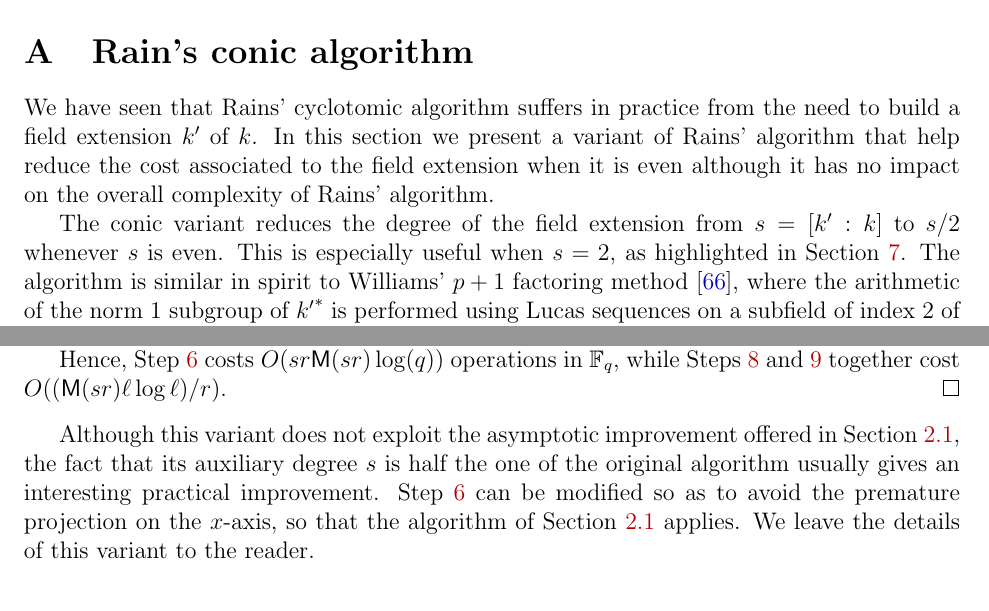
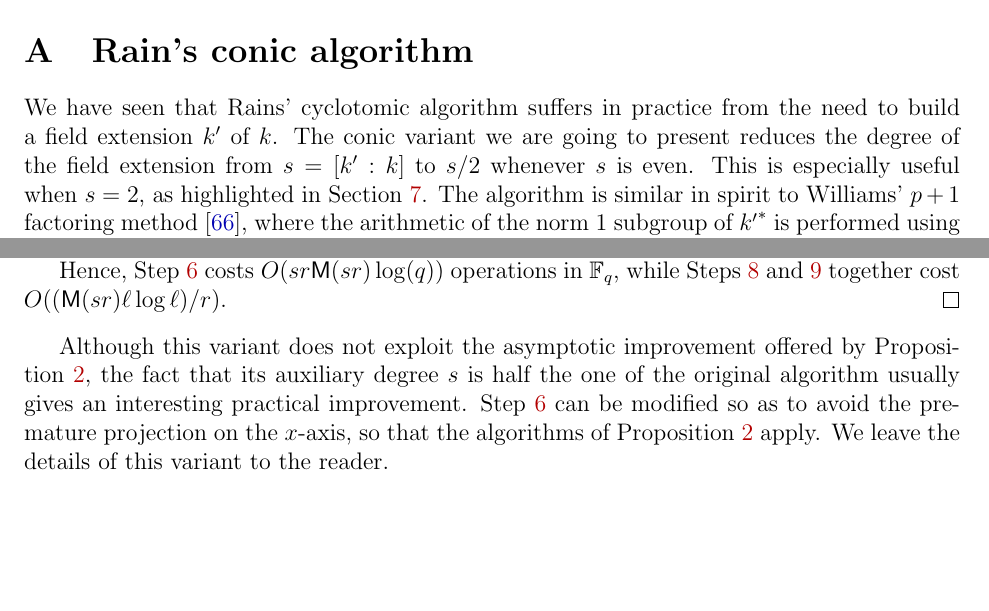
Before and after one commit to defeo/ffisom, a LaTeX paper (ffisom.tex): two parts of pages 38 and 40 of 54, joined at a grey line, cut so that both start at the same text, the shorter picture padded with empty space. Compiled offline with pdfLaTeX.

Commit message:
Minor adjustments to Appendix A

```diff
--- a/ffisom.tex
+++ b/ffisom.tex
@@ -2898,13 +2898,8 @@ Section~\ref{sec:fundamentalgo}.
 
 We have seen that Rains' cyclotomic algorithm suffers in practice from
 the need to build a field extension $k'$ of $k$. %
-In this section we present a variant of Rains' algorithm that help
-reduce the cost associated to the field extension when it is even %
-although it has no impact on the overall complexity of
-Rains' algorithm.
-
-The conic variant reduces the degree of the field extension from
-$s=[k':k]$ to $s/2$ whenever $s$ is even. %
+The conic variant we are going to present reduces the degree of the
+field extension from $s=[k':k]$ to $s/2$ whenever $s$ is even. %
 This is especially useful when $s=2$, as highlighted in
 Section~\ref{sec:experimental-results}. %
 The algorithm is similar in spirit to Williams' $p+1$ factoring
@@ -3009,12 +3004,12 @@ This is summarized in Algorithm~\ref{algorithm:rains-conic}.
 \end{proof}
 
 Although this variant does not exploit the asymptotic improvement
-offered in Section~\ref{sec:fundamentalgo}, the fact that its
+offered by Proposition~\ref{prop:trace-like}, the fact that its
 auxiliary degree $s$ is half the one of the original algorithm usually
 gives an interesting practical improvement. %
 Step~\ref{algorithm:rains-conic:power} can be modified so as to avoid
-the premature projection on the $x$-axis, so that the algorithm of
-Section~\ref{sec:fundamentalgo} applies. %
+the premature projection on the $x$-axis, so that the algorithms of
+Proposition~\ref{prop:trace-like} apply. %
 We leave the details of this variant to the reader.
 
 
```
